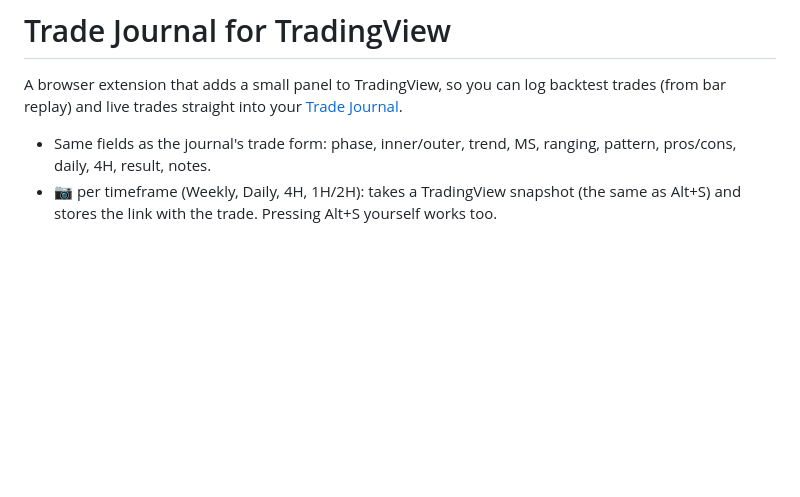
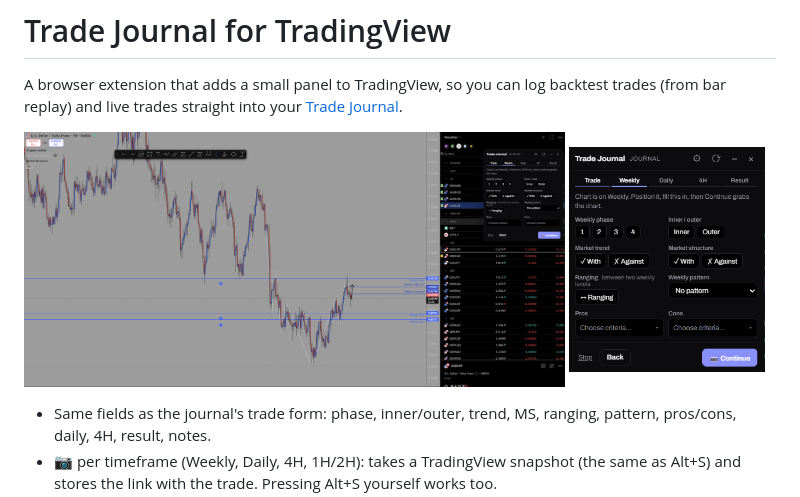
Before and after one commit to DashicleDev/TradeJournal-Backtesting-Extension, a Markdown page: README.md, the part around the change. Rendered like a GitHub page; pictures changed too: docs/panel-on-chart.png (added), docs/panel.png (added); blank space fills up the shorter version.

Commit message:
Add panel screenshots to README
Co-Authored-By: Claude Opus 5.5 <noreply@anthropic.com>
Claude-Session: https://claude.ai/code/session_01RPLtj27AYS3qzspfeqt7nL

```diff
--- a/README.md
+++ b/README.md
@@ -2,6 +2,11 @@
 
 A browser extension that adds a small panel to TradingView, so you can log backtest
 trades (from bar replay) and live trades straight into your [Trade Journal](https://dashicledev.github.io/TradeJournal/).
+
+<p>
+  <img src="docs/panel-on-chart.png" alt="The Trade Journal panel on a TradingView chart" width="72%">
+  <img src="docs/panel.png" alt="The panel's weekly analysis step" width="26%">
+</p>
 
 - Same fields as the journal's trade form: phase, inner/outer, trend, MS, ranging,
   pattern, pros/cons, daily, 4H, result, notes.
```
